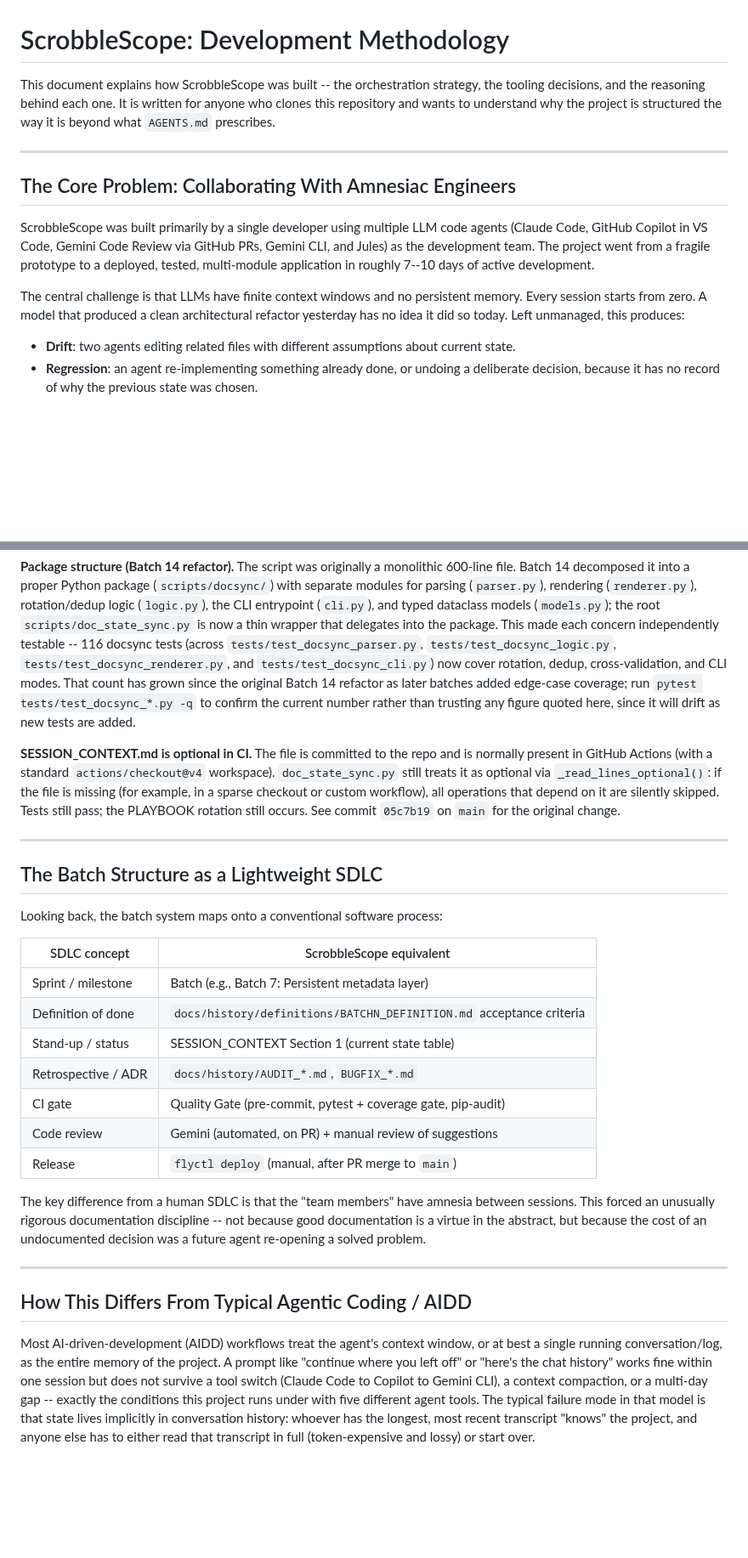
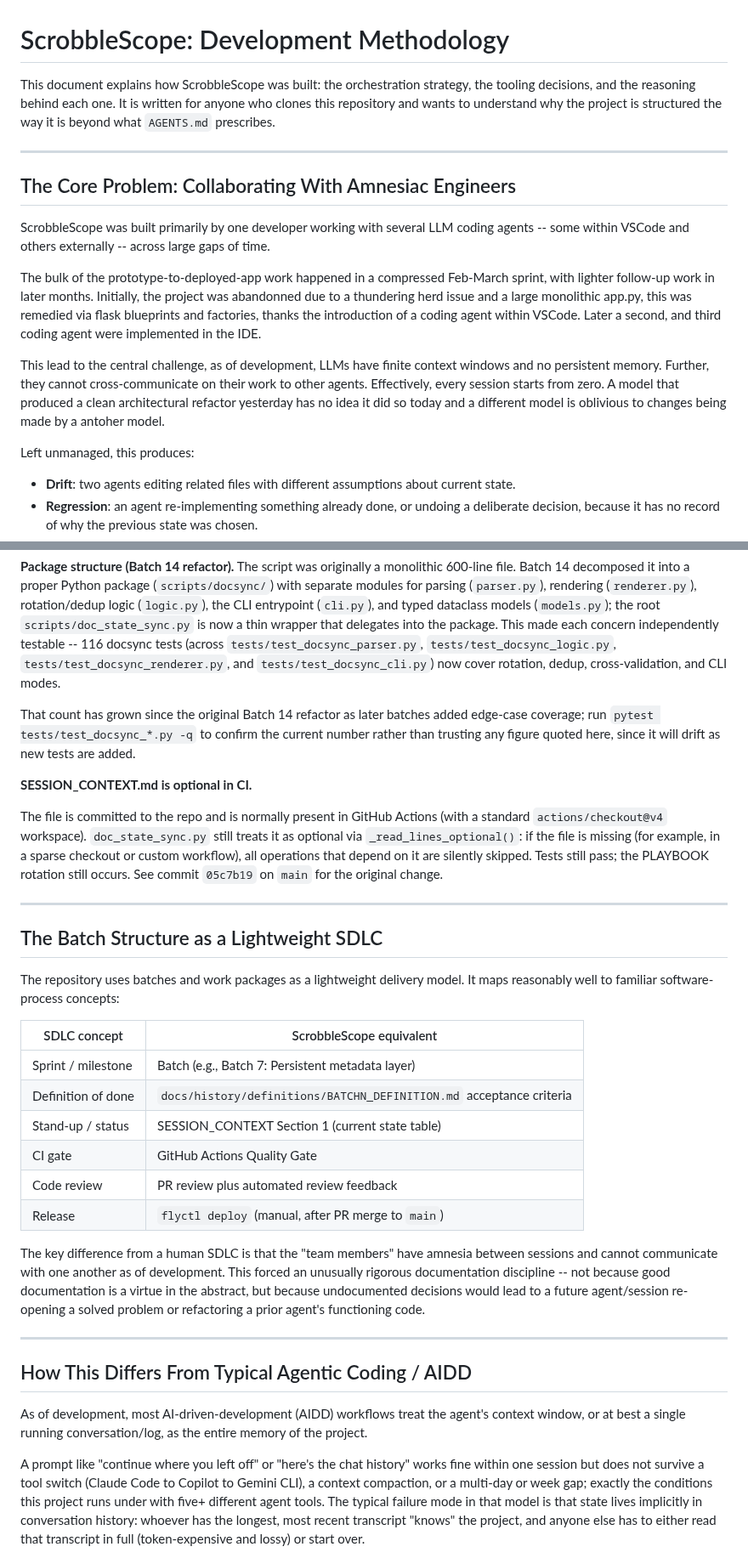
Before and after one commit to pterw/ScrobbleScope, a Markdown page: DEVELOPMENT.md, 2 parts joined by grey strips. Shown at 85% size. Rendered like a GitHub page; blank space fills up the shorter version.

```diff
--- a/DEVELOPMENT.md
+++ b/DEVELOPMENT.md
@@ -1,6 +1,6 @@
 # ScrobbleScope: Development Methodology
 
-This document explains how ScrobbleScope was built -- the orchestration
+This document explains how ScrobbleScope was built: the orchestration
 strategy, the tooling decisions, and the reasoning behind each one. It is
 written for anyone who clones this repository and wants to understand why
 the project is structured the way it is beyond what `AGENTS.md` prescribes.
@@ -9,15 +9,15 @@ the project is structured the way it is beyond what `AGENTS.md` prescribes.
 
 ## The Core Problem: Collaborating With Amnesiac Engineers
 
-ScrobbleScope was built primarily by a single developer using multiple LLM
-code agents (Claude Code, GitHub Copilot in VS Code, Gemini Code Review via
-GitHub PRs, Gemini CLI, and Jules) as the development team. The project went from a fragile prototype to a deployed, tested, multi-module application in roughly 7--10
-days of active development.
+ScrobbleScope was built primarily by one developer working with several LLM coding agents -- some within VSCode and others externally -- across large gaps of time.
 
-The central challenge is that LLMs have finite context windows and no
-persistent memory. Every session starts from zero. A model that produced
-a clean architectural refactor yesterday has no idea it did so today. Left
-unmanaged, this produces:
+The bulk of the prototype-to-deployed-app work happened in a compressed Feb-March sprint, with lighter follow-up work in later months. Initially, the project was abandonned due to a thundering herd issue and a large monolithic app.py, this was remedied via flask blueprints and factories, thanks the introduction of a coding agent within VSCode. Later a second, and third coding agent were implemented in the IDE.
+
+This lead to the central challenge, as of development, LLMs have finite context windows and no
+persistent memory. Further, they cannot cross-communicate on their work to other agents. Effectively, every session starts from zero. A model that produced
+a clean architectural refactor yesterday has no idea it did so today and a different model is oblivious to changes being made by a antoher model.
+
+Left unmanaged, this produces:
 
 - **Drift**: two agents editing related files with different assumptions
   about current state.
@@ -190,14 +190,16 @@ entrypoint (`cli.py`), and typed dataclass models (`models.py`); the root
 package. This made each concern independently testable -- 116 docsync tests
 (across `tests/test_docsync_parser.py`, `tests/test_docsync_logic.py`,
 `tests/test_docsync_renderer.py`, and `tests/test_docsync_cli.py`) now cover
-rotation, dedup, cross-validation, and CLI modes. That count has grown since
-the original Batch 14 refactor as later batches added edge-case coverage;
+rotation, dedup, cross-validation, and CLI modes.
+
+That count has grown since the original Batch 14 refactor as later batches added edge-case coverage;
 run `pytest tests/test_docsync_*.py -q` to confirm the current number rather
 than trusting any figure quoted here, since it will drift as new tests are
 added.
 
-**SESSION_CONTEXT.md is optional in CI.** The file is committed to the
-repo and is normally present in GitHub Actions (with a standard
+**SESSION_CONTEXT.md is optional in CI.**
+
+The file is committed to the repo and is normally present in GitHub Actions (with a standard
 `actions/checkout@v4` workspace). `doc_state_sync.py` still treats it as
 optional via `_read_lines_optional()`: if the file is missing (for
 example, in a sparse checkout or custom workflow), all operations that
@@ -208,35 +210,35 @@ still occurs. See commit `05c7b19` on `main` for the original change.
 
 ## The Batch Structure as a Lightweight SDLC
 
-Looking back, the batch system maps onto a conventional software process:
+The repository uses batches and work packages as a lightweight delivery model. It maps reasonably well to familiar software-process concepts:
 
 | SDLC concept | ScrobbleScope equivalent |
 |---|---|
 | Sprint / milestone | Batch (e.g., Batch 7: Persistent metadata layer) |
 | Definition of done | `docs/history/definitions/BATCHN_DEFINITION.md` acceptance criteria |
 | Stand-up / status | SESSION_CONTEXT Section 1 (current state table) |
-| Retrospective / ADR | `docs/history/AUDIT_*.md`, `BUGFIX_*.md` |
-| CI gate | Quality Gate (pre-commit, pytest + coverage gate, pip-audit) |
-| Code review | Gemini (automated, on PR) + manual review of suggestions |
+| CI gate | GitHub Actions Quality Gate |
+| Code review | PR review plus automated review feedback |
 | Release | `flyctl deploy` (manual, after PR merge to `main`) |
 
 The key difference from a human SDLC is that the "team members" have
-amnesia between sessions. This forced an unusually rigorous documentation
+amnesia between sessions and cannot communicate with one another as of development. This forced an unusually rigorous documentation
 discipline -- not because good documentation is a virtue in the abstract,
-but because the cost of an undocumented decision was a future agent
-re-opening a solved problem.
+but because undocumented decisions would lead to a future agent/session
+re-opening a solved problem or refactoring a prior agent's functioning code.
 
 ---
 
 ## How This Differs From Typical Agentic Coding / AIDD
 
-Most AI-driven-development (AIDD) workflows treat the agent's context
+As of development, most AI-driven-development (AIDD) workflows treat the agent's context
 window, or at best a single running conversation/log, as the entire
-memory of the project. A prompt like "continue where you left off" or
-"here's the chat history" works fine within one session but does not
+memory of the project.
+
+A prompt like "continue where you left off" or "here's the chat history" works fine within one session but does not
 survive a tool switch (Claude Code to Copilot to Gemini CLI), a context
-compaction, or a multi-day gap -- exactly the conditions this project
-runs under with five different agent tools. The typical failure mode in
+compaction, or a multi-day or week gap; exactly the conditions this project
+runs under with five+ different agent tools. The typical failure mode in
 that model is that state lives implicitly in conversation history: whoever
 has the longest, most recent transcript "knows" the project, and anyone
 else has to either read that transcript in full (token-expensive and lossy)
```
Also changed, not shown: other parts of DEVELOPMENT.md (+34 -33 lines).
